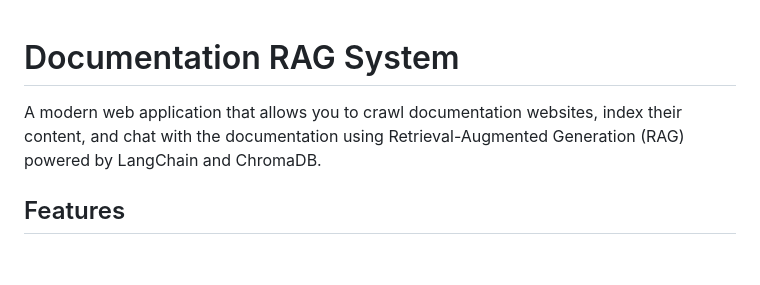
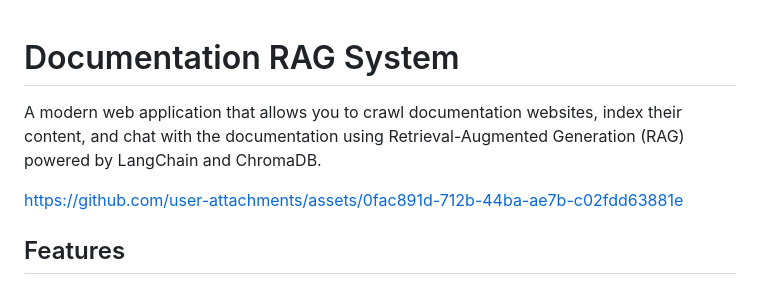
Before and after one commit to mr-aymann/docuRAG, a Markdown page: README.md, the part around the change. GitHub-like rendering; blank space fills up the shorter version.

Commit message:
Update README.md-video added

```diff
--- a/README.md
+++ b/README.md
@@ -1,6 +1,7 @@
 # Documentation RAG System
+A modern web application that allows you to crawl documentation websites, index their content, and chat with the documentation using Retrieval-Augmented Generation (RAG) powered by LangChain and ChromaDB.
 
-A modern web application that allows you to crawl documentation websites, index their content, and chat with the documentation using Retrieval-Augmented Generation (RAG) powered by LangChain and ChromaDB.
+https://github.com/user-attachments/assets/0fac891d-712b-44ba-ae7b-c02fdd63881e
 
 ## Features
 
```
